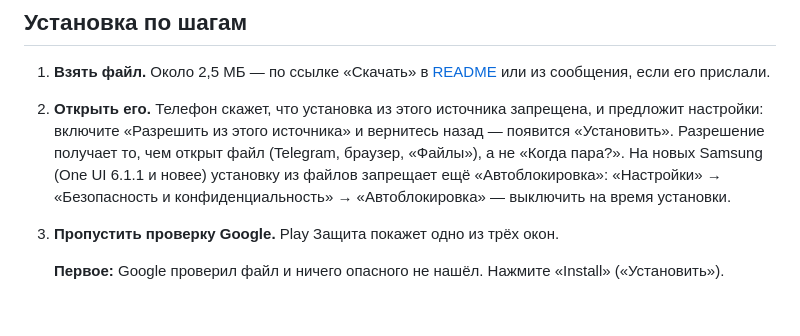
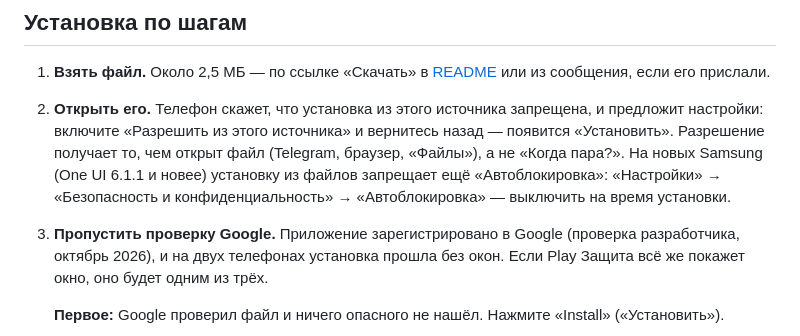
Before and after one commit to tomon-one/kogda-para, a Markdown page: docs/install.md, the part around the change. GitHub-like rendering; blank space fills up the shorter version.

```diff
--- a/docs/install.md
+++ b/docs/install.md
@@ -14,7 +14,9 @@
    6.1.1 и новее) установку из файлов запрещает ещё «Автоблокировка»:
    «Настройки» → «Безопасность и конфиденциальность» → «Автоблокировка» —
    выключить на время установки.
-3. **Пропустить проверку Google.** Play Защита покажет одно из трёх окон.
+3. **Пропустить проверку Google.** Приложение зарегистрировано в Google (проверка
+   разработчика, октябрь 2026), и на двух телефонах установка прошла без окон. Если
+   Play Защита всё же покажет окно, оно будет одним из трёх.
 
    **Первое:** Google проверил файл и ничего опасного не нашёл. Нажмите
    «Install» («Установить»).
```
Also changed, not shown: README.md (+3 -1 lines).
